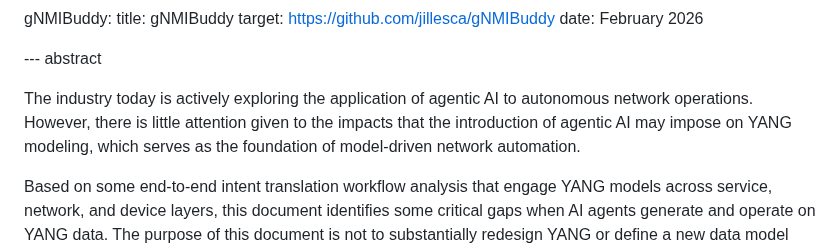
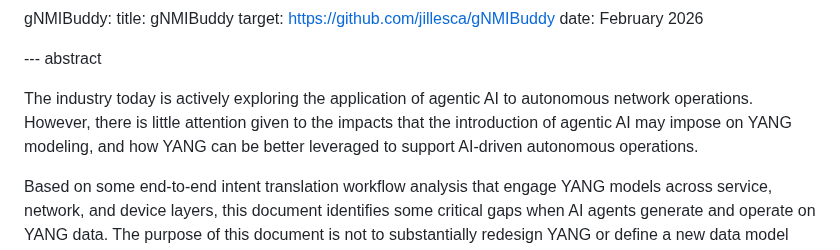
Before and after one commit to QiufangMa/AgentImpact2YANG, a Markdown page: draft-mw-nmop-yang-ai-challenges.md, the part around the change. GitHub-like rendering.

Commit message:
update abstract

```diff
--- a/draft-mw-nmop-yang-ai-challenges.md
+++ b/draft-mw-nmop-yang-ai-challenges.md
@@ -57,7 +57,7 @@ informative:
 
 --- abstract
 
-The industry today is actively exploring the application of agentic AI to autonomous network operations. However, there is little attention given to the impacts that the introduction of agentic AI may impose on YANG modeling, which serves as the foundation of model-driven network automation.
+The industry today is actively exploring the application of agentic AI to autonomous network operations. However, there is little attention given to the impacts that the introduction of agentic AI may impose on YANG modeling, and how YANG can be better leveraged to support AI-driven autonomous operations.
 
 Based on some end-to-end intent translation workflow analysis that engage YANG models across service, network, and device layers, this document identifies some critical gaps when AI agents generate and operate on YANG data. The purpose of this document is not to substantially redesign YANG or define a new data model language. Instead, it aims to facilitate discussion on how existing YANG ecosystems can be better leveraged in the context of agentic AI, and how complementary mechanisms can bridge these gaps while preserving YANG’s interoperability.
 
```
